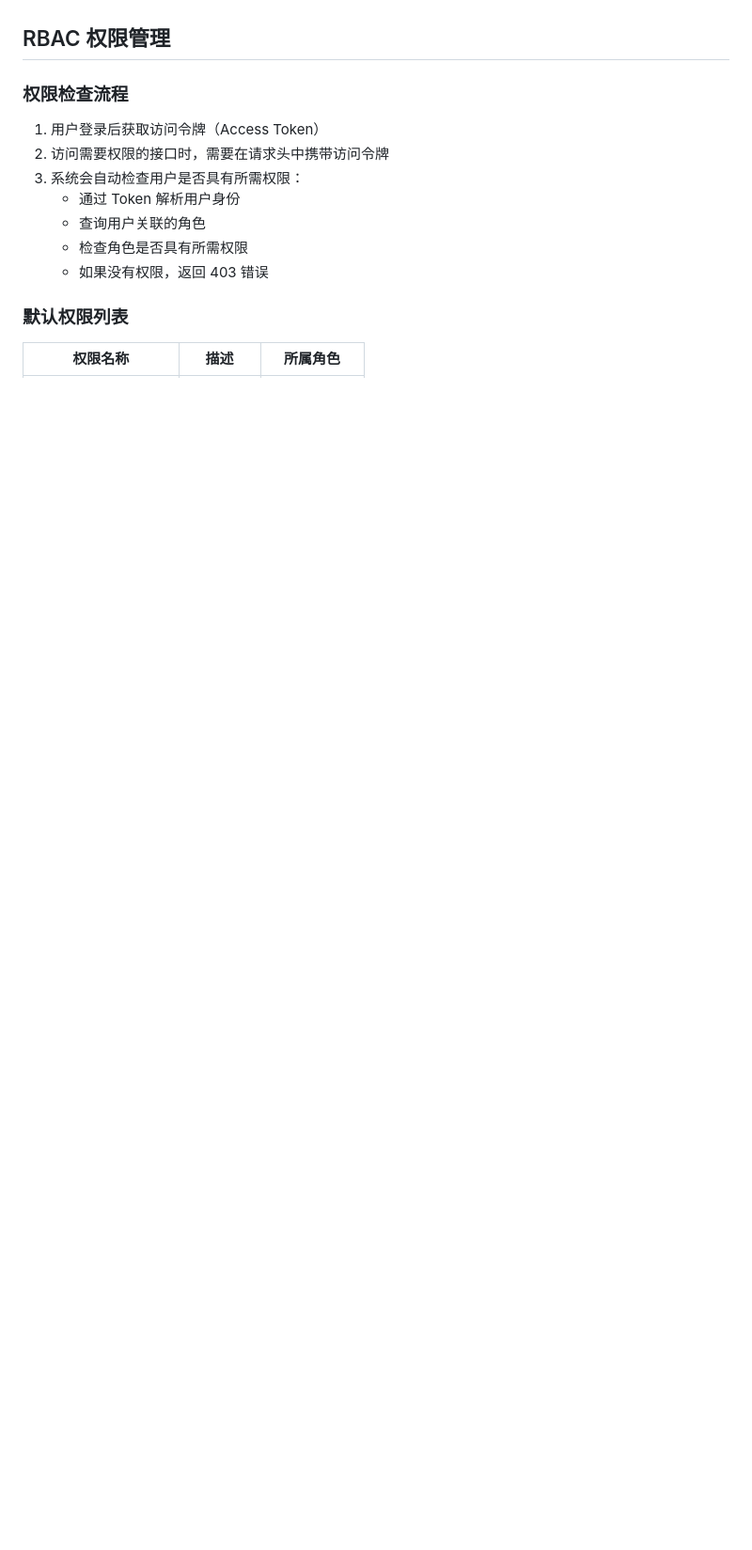
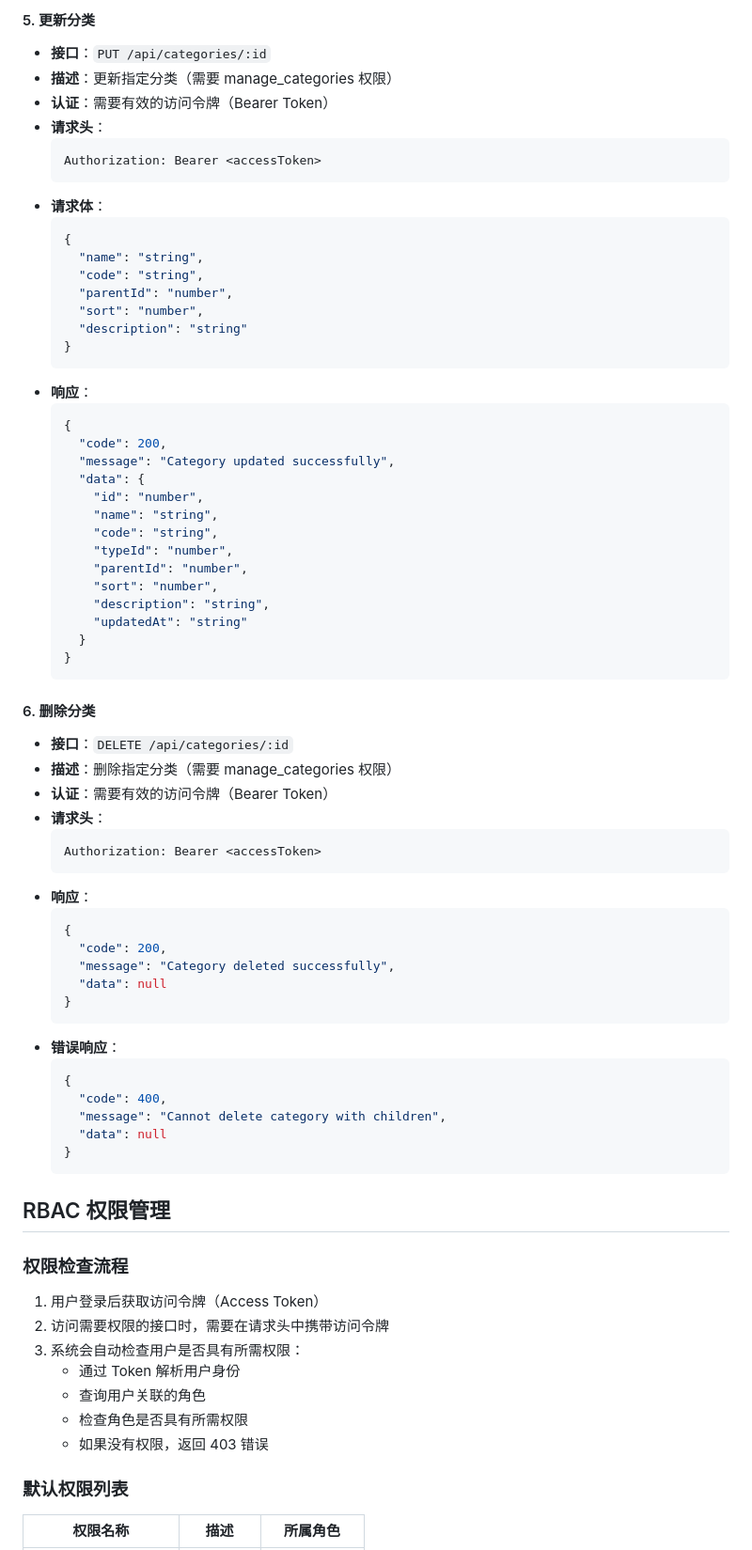
Before and after one commit to frankvane/crm-server, a Markdown page: README.md, the part around the change printed below. Shown: that part at 94% size. Rendered like a GitHub page; blank space fills up the shorter version.

````diff
--- a/README.md
+++ b/README.md
@@ -419,3 +520,65 @@ npm start
+#### 5. 更新分类
+
+- **接口**：`PUT /api/categories/:id`
+- **描述**：更新指定分类（需要 manage_categories 权限）
+- **认证**：需要有效的访问令牌（Bearer Token）
+- **请求头**：
+  ```
+  Authorization: Bearer <accessToken>
+  ```
+- **请求体**：
+  ```json
+  {
+    "name": "string",
+    "code": "string",
+    "parentId": "number",
+    "sort": "number",
+    "description": "string"
+  }
+  ```
+- **响应**：
+  ```json
+  {
+    "code": 200,
+    "message": "Category updated successfully",
+    "data": {
+      "id": "number",
+      "name": "string",
+      "code": "string",
+      "typeId": "number",
+      "parentId": "number",
+      "sort": "number",
+      "description": "string",
+      "updatedAt": "string"
+    }
+  }
+  ```
+
+#### 6. 删除分类
+
+- **接口**：`DELETE /api/categories/:id`
+- **描述**：删除指定分类（需要 manage_categories 权限）
+- **认证**：需要有效的访问令牌（Bearer Token）
+- **请求头**：
+  ```
+  Authorization: Bearer <accessToken>
+  ```
+- **响应**：
+  ```json
+  {
+    "code": 200,
+    "message": "Category deleted successfully",
+    "data": null
+  }
+  ```
+- **错误响应**：
+  ```json
+  {
+    "code": 400,
+    "message": "Cannot delete category with children",
+    "data": null
+  }
+  ```
 
 ## RBAC 权限管理
 
````
Also changed, not shown: other parts of README.md (+152 -32 lines).
